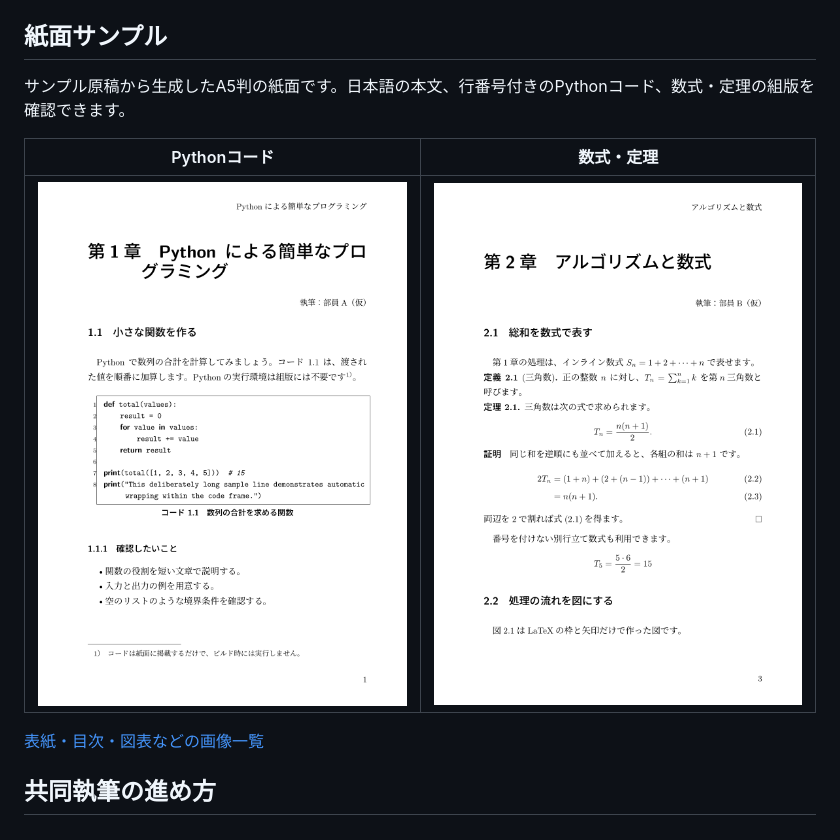
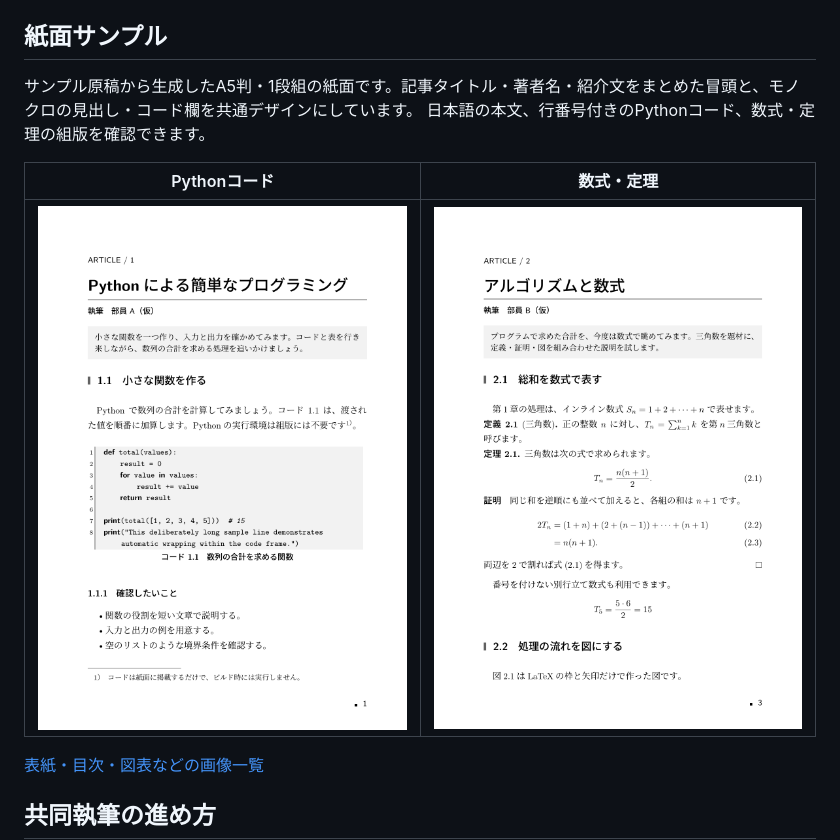
Before and after one commit to TCU-CTRL/techbook, a Markdown page: README.md, the part around the change. Rendered like a GitHub page; pictures changed too: docs/screenshots/03-python.png, docs/screenshots/05-math.png.

```diff
--- a/README.md
+++ b/README.md
@@ -55,7 +55,8 @@ PDFや補助ファイルはGit管理対象外です。
 
 ## 紙面サンプル
 
-サンプル原稿から生成したA5判の紙面です。日本語の本文、行番号付きのPythonコード、数式・定理の組版を確認できます。
+サンプル原稿から生成したA5判・1段組の紙面です。記事タイトル・著者名・紹介文をまとめた冒頭と、モノクロの見出し・コード欄を共通デザインにしています。
+日本語の本文、行番号付きのPythonコード、数式・定理の組版を確認できます。
 
 | Pythonコード | 数式・定理 |
 | --- | --- |
```
Also changed, not shown: techbook/README.md (+10 -2 lines), docs/screenshots/01-cover.png, docs/screenshots/02-contents.png, docs/screenshots/04-table.png, docs/screenshots/06-figure-and-references.png, 5 other files.
